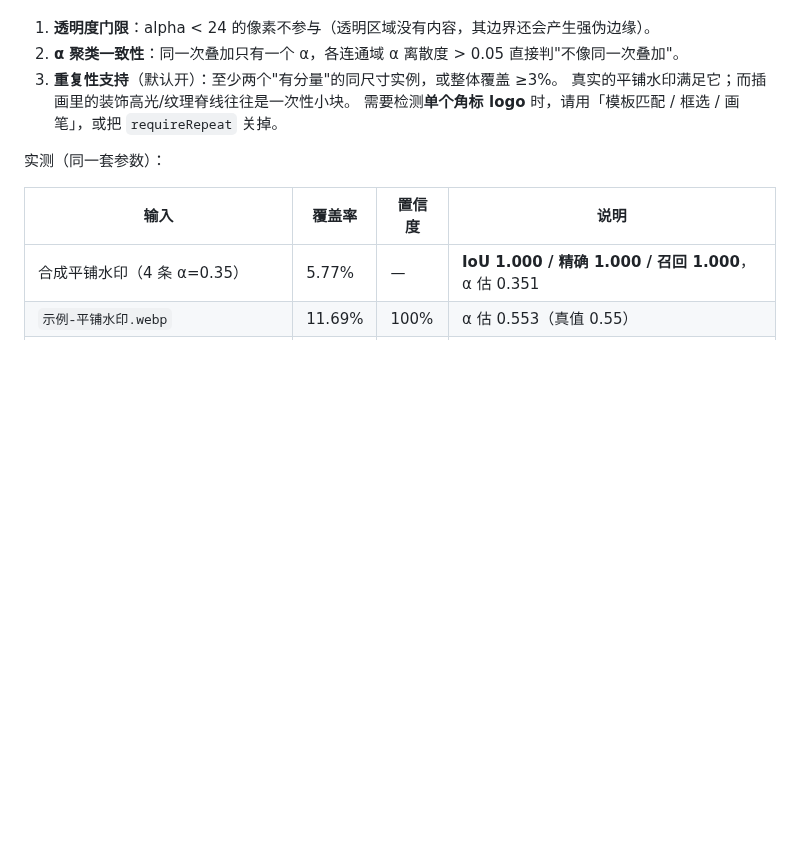
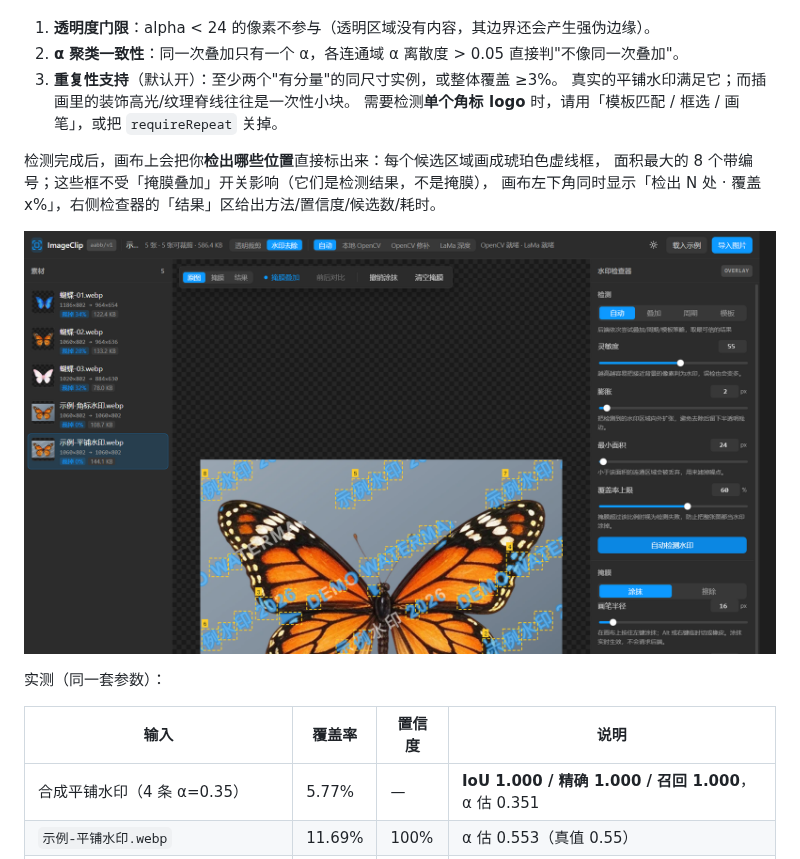
Before and after one commit to huanghaiyang/image-clip, a Markdown page: README.md, the part around the change. GitHub-like rendering; pictures changed too: docs/ui-detect-boxes.png (added); blank space fills up the shorter version.

```diff
--- a/README.md
+++ b/README.md
@@ -229,6 +229,12 @@ B = (I − α·W) / (1 − α)
    真实的平铺水印满足它；而插画里的装饰高光/纹理脊线往往是一次性小块。
    需要检测**单个角标 logo** 时，请用「模板匹配 / 框选 / 画笔」，或把 `requireRepeat` 关掉。
 
+检测完成后，画布上会把你**检出哪些位置**直接标出来：每个候选区域画成琥珀色虚线框，
+面积最大的 8 个带编号；这些框不受「掩膜叠加」开关影响（它们是检测结果，不是掩膜），
+画布左下角同时显示「检出 N 处 · 覆盖 x%」，右侧检查器的「结果」区给出方法/置信度/候选数/耗时。
+
+![自动检测：虚线框 + 编号标出水印位置](docs/ui-detect-boxes.png)
+
 实测（同一套参数）：
 
 | 输入 | 覆盖率 | 置信度 | 说明 |
```
Also changed, not shown: 1 other file.
